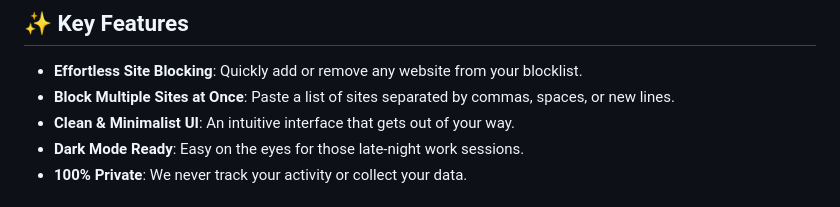
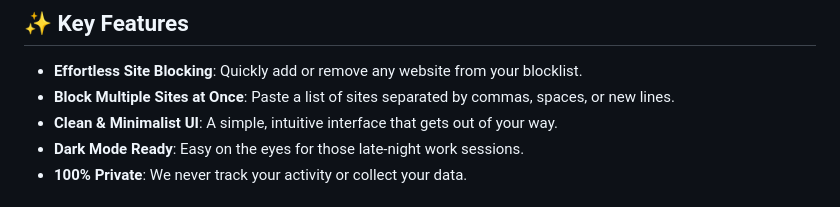
Before and after one commit to andy-carroll/focusguard-chrome-extension, a Markdown page: README.md, the part around the change. GitHub-like rendering.

Commit message:
docs: minor copy fix in README, trigger CI for tests directory inclusion

```diff
--- a/README.md
+++ b/README.md
@@ -15,7 +15,7 @@ FocusGuard helps you create a distraction-free online environment so you can get
 
 * **Effortless Site Blocking**: Quickly add or remove any website from your blocklist.
 * **Block Multiple Sites at Once**: Paste a list of sites separated by commas, spaces, or new lines.
-* **Clean & Minimalist UI**: An intuitive interface that gets out of your way.
+* **Clean & Minimalist UI**: A simple, intuitive interface that gets out of your way.
 * **Dark Mode Ready**: Easy on the eyes for those late-night work sessions.
 * **100% Private**: We never track your activity or collect your data.
 
```
